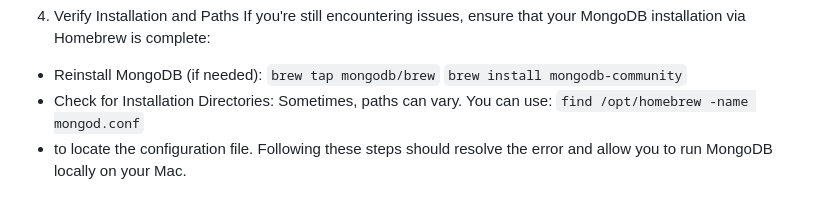
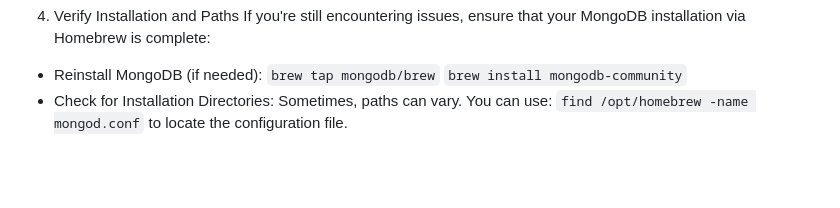
Before and after one commit to maa-wtag/express-mongoose, a Markdown page: README.md, the part around the change. Drawn GitHub-style; blank space fills up the shorter version.

```diff
--- a/README.md
+++ b/README.md
@@ -182,6 +182,4 @@ If you're still encountering issues, ensure that your MongoDB installation via H
 
 - Reinstall MongoDB (if needed): ``brew tap mongodb/brew``
 ``brew install mongodb-community``
-- Check for Installation Directories: Sometimes, paths can vary. You can use: ``find /opt/homebrew -name mongod.conf``
-- to locate the configuration file.
-  Following these steps should resolve the error and allow you to run MongoDB locally on your Mac.
+- Check for Installation Directories: Sometimes, paths can vary. You can use: ``find /opt/homebrew -name mongod.conf`` to locate the configuration file.
```
